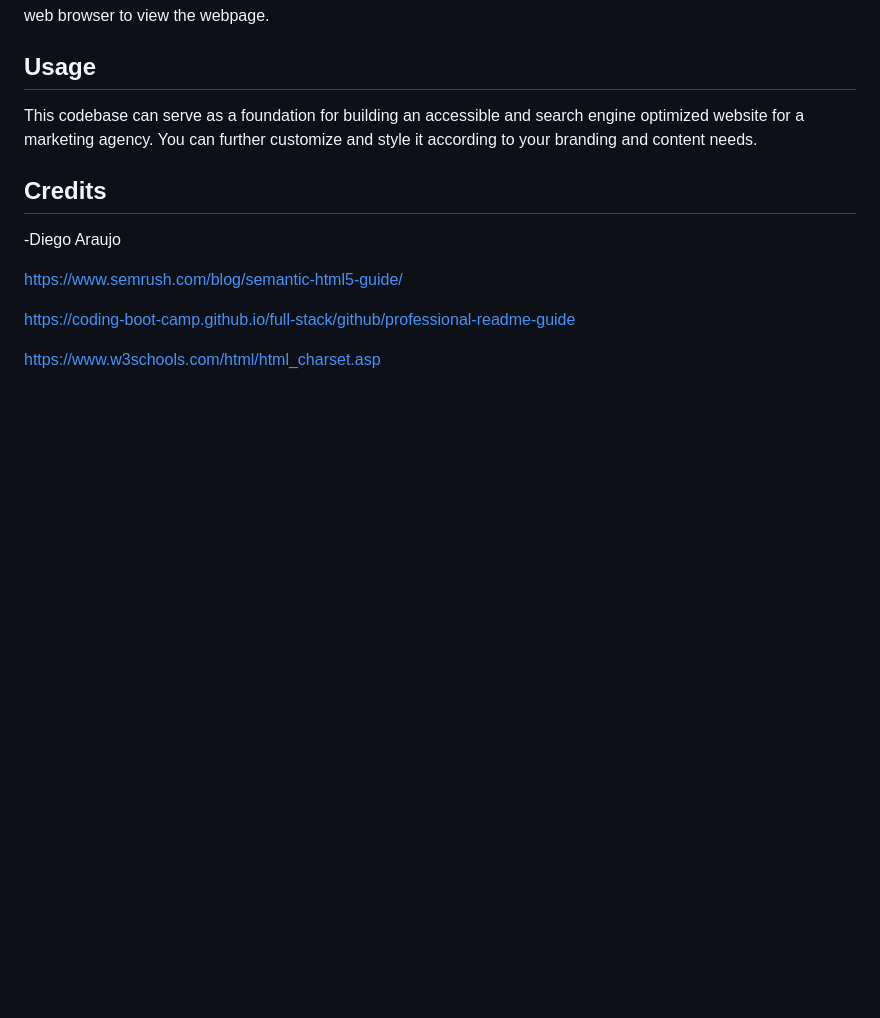
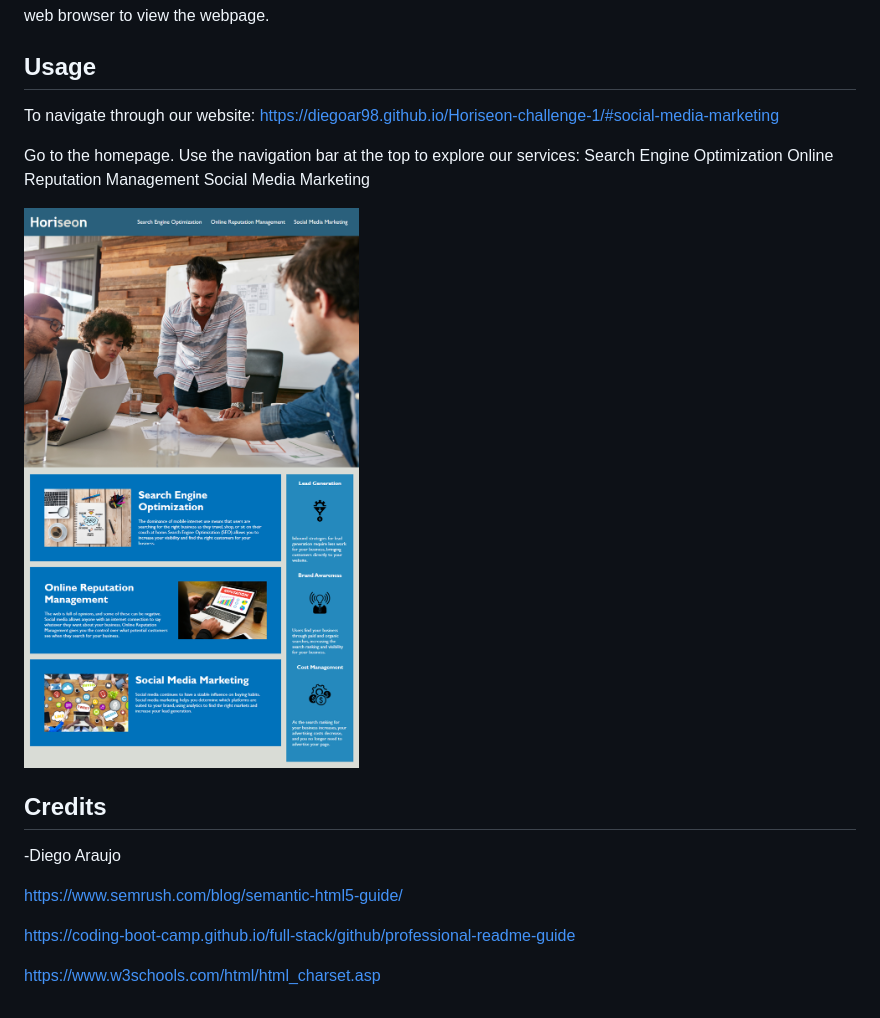
Before and after one commit to DiegoAR98/Horiseon-challenge-1, a Markdown page: README.md, the part around the change. Drawn GitHub-style; pictures changed too: assets/images/horiseon page.png (added); blank space fills up the shorter version.

Commit message:
added screenshot on README

```diff
--- a/README.md
+++ b/README.md
@@ -10,7 +10,16 @@ No installation is required for this repository. You can simply clone or downloa
 
 ## Usage
 
-This codebase can serve as a foundation for building an accessible and search engine optimized website for a marketing agency. You can further customize and style it according to your branding and content needs.
+To navigate through our website: https://diegoar98.github.io/Horiseon-challenge-1/#social-media-marketing
+
+Go to the homepage.
+Use the navigation bar at the top to explore our services:
+Search Engine Optimization
+Online Reputation Management
+Social Media Marketing
+
+![Horiseon Digital Marketing Services: A team collaborating at a desk; visuals showcasing Search Engine Optimization, Online Reputation Management, and Social Media Marketing strategies; icons representing Lead Generation, Brand Awareness, and Cost Management.](./assets/images/horiseon%20page.png)
+
 
 ## Credits
 
```
